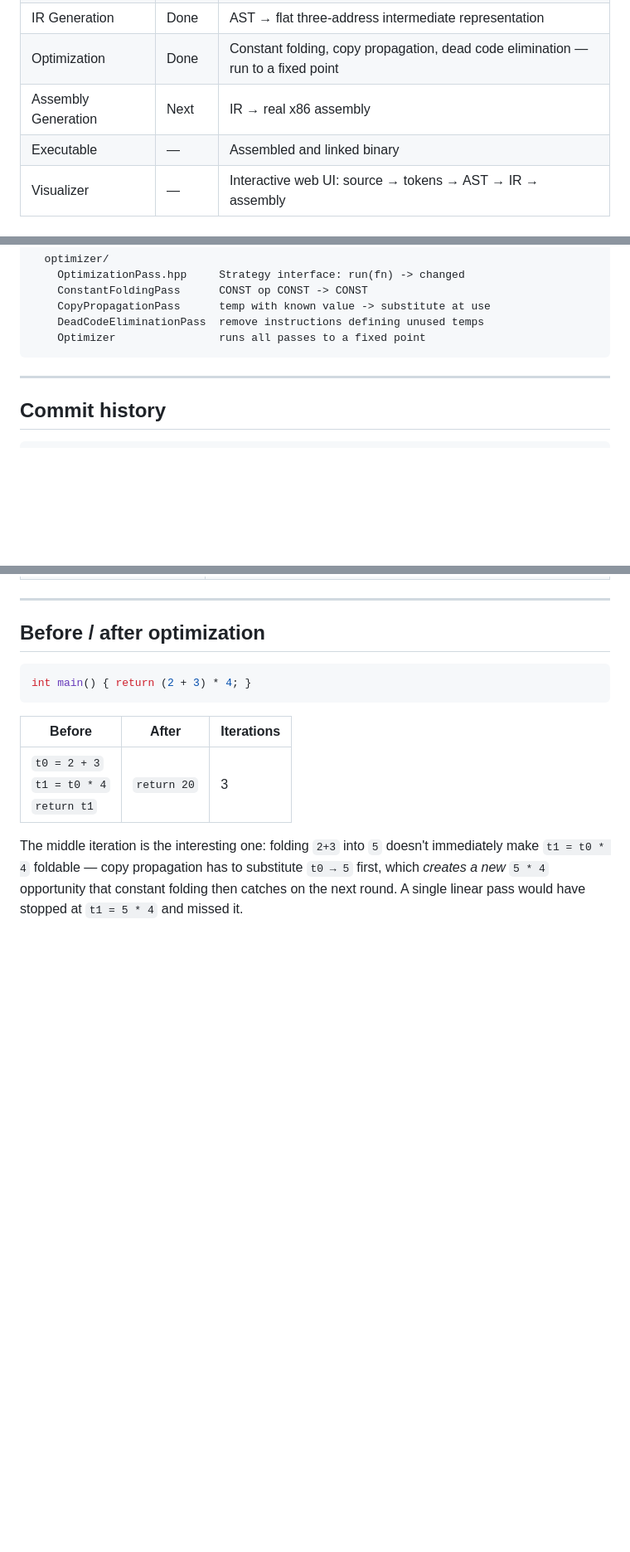
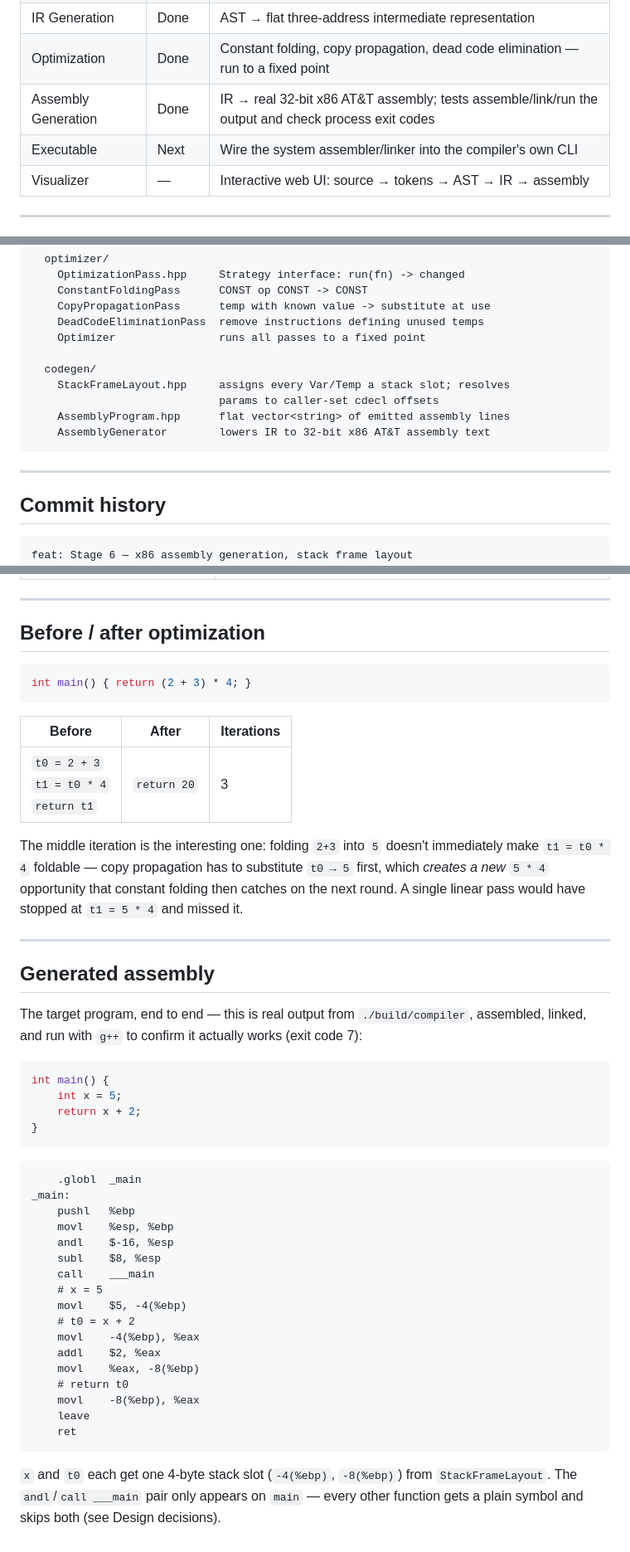
Before and after one commit to notrickyadams/cpp-compiler, a Markdown page: README.md, 3 parts joined by grey strips. Shown at 83% size. GitHub-like rendering; blank space fills up the shorter version.

Commit message:
docs: update README for Stage 6 codegen complete, executable next

````diff
--- a/README.md
+++ b/README.md
@@ -16,8 +16,8 @@ Every error includes: where it happened, why it's a problem, how to fix it, and
 | Semantic Analysis | Done | Type checking, scope resolution, symbol table |
 | IR Generation | Done | AST → flat three-address intermediate representation |
 | Optimization | Done | Constant folding, copy propagation, dead code elimination — run to a fixed point |
-| Assembly Generation | Next | IR → real x86 assembly |
-| Executable | — | Assembled and linked binary |
+| Assembly Generation | Done | IR → real 32-bit x86 AT&T assembly; tests assemble/link/run the output and check process exit codes |
+| Executable | Next | Wire the system assembler/linker into the compiler's own CLI |
 | Visualizer | — | Interactive web UI: source → tokens → AST → IR → assembly |
 
 ---
@@ -158,6 +173,12 @@ src/
     CopyPropagationPass      temp with known value -> substitute at use
     DeadCodeEliminationPass  remove instructions defining unused temps
     Optimizer                runs all passes to a fixed point
+
+  codegen/
+    StackFrameLayout.hpp     assigns every Var/Temp a stack slot; resolves
+                             params to caller-set cdecl offsets
+    AssemblyProgram.hpp      flat vector<string> of emitted assembly lines
+    AssemblyGenerator        lowers IR to 32-bit x86 AT&T assembly text
 ```
 
 ---
@@ -165,6 +186,7 @@ src/
 ## Commit history
 
 ```
+feat: Stage 6 — x86 assembly generation, stack frame layout
 feat: Stage 5 — constant folding, copy propagation, DCE
 feat: Stage 4 — three-address code IR generation
 fix:  audit and clean up all three stages before IR
@@ -204,3 +230,41 @@ int main() { return (2 + 3) * 4; }
 | `t0 = 2 + 3`<br>`t1 = t0 * 4`<br>`return t1` | `return 20` | 3 |
 
 The middle iteration is the interesting one: folding `2+3` into `5` doesn't immediately make `t1 = t0 * 4` foldable — copy propagation has to substitute `t0 → 5` first, which *creates a new* `5 * 4` opportunity that constant folding then catches on the next round. A single linear pass would have stopped at `t1 = 5 * 4` and missed it.
+
+---
+
+## Generated assembly
+
+The target program, end to end — this is real output from `./build/compiler`,
+assembled, linked, and run with `g++` to confirm it actually works (exit code 7):
+
+```cpp
+int main() {
+    int x = 5;
+    return x + 2;
+}
+```
+
+```asm
+    .globl  _main
+_main:
+    pushl   %ebp
+    movl    %esp, %ebp
+    andl    $-16, %esp
+    subl    $8, %esp
+    call    ___main
+    # x = 5
+    movl    $5, -4(%ebp)
+    # t0 = x + 2
+    movl    -4(%ebp), %eax
+    addl    $2, %eax
+    movl    %eax, -8(%ebp)
+    # return t0
+    movl    -8(%ebp), %eax
+    leave
+    ret
+```
+
+`x` and `t0` each get one 4-byte stack slot (`-4(%ebp)`, `-8(%ebp)`) from
+`StackFrameLayout`. The `andl`/`call ___main` pair only appears on `main` — every
+other function gets a plain symbol and skips both (see Design decisions).
````
Also changed, not shown: other parts of README.md (+24 -5 lines).
